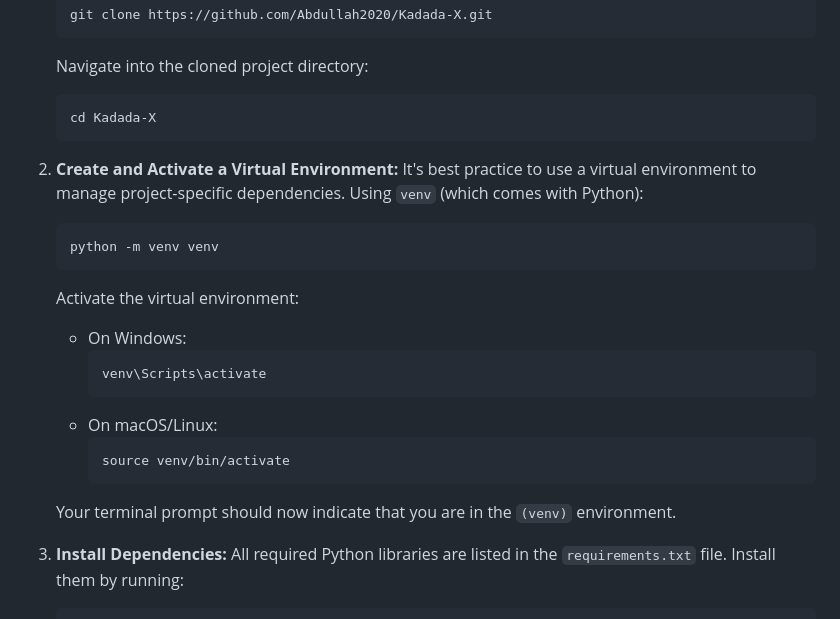
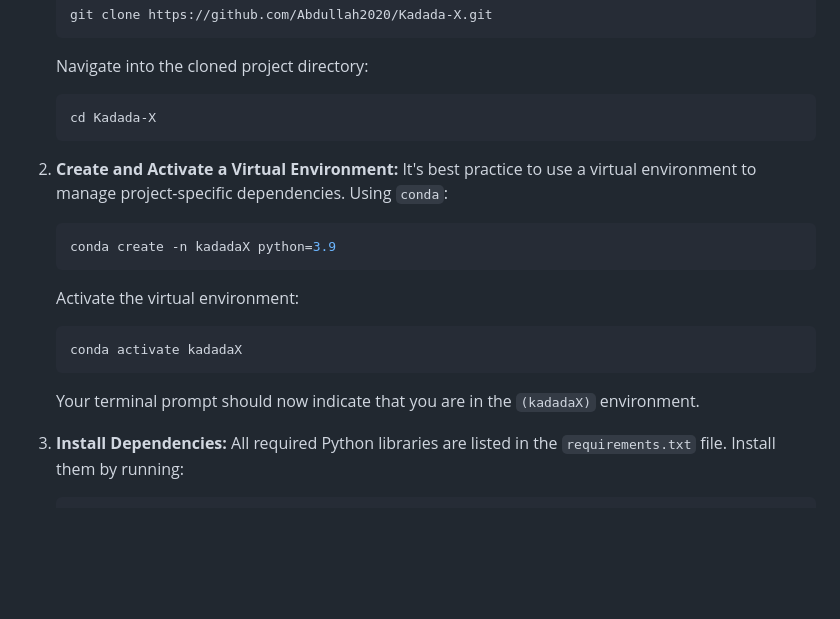
Before and after one commit to Abdullah2020/Kadada-X, a Markdown page: README.md, the part around the change. Drawn GitHub-style; blank space fills up the shorter version.

Commit message:
modified READM file

````diff
--- a/README.md
+++ b/README.md
@@ -48,20 +48,15 @@ Follow these steps to set up and run the project locally.
     ```
 
 2.  **Create and Activate a Virtual Environment:**
-    It's best practice to use a virtual environment to manage project-specific dependencies. Using `venv` (which comes with Python):
+    It's best practice to use a virtual environment to manage project-specific dependencies. Using `conda`:
     ```bash
-    python -m venv venv
+    conda create -n kadadaX python=3.9
     ```
     Activate the virtual environment:
-    *   On Windows:
-        ```bash
-        venv\Scripts\activate
-        ```
-    *   On macOS/Linux:
-        ```bash
-        source venv/bin/activate
-        ```
-    Your terminal prompt should now indicate that you are in the `(venv)` environment.
+    ```bash
+    conda activate kadadaX
+    ```
+    Your terminal prompt should now indicate that you are in the `(kadadaX)` environment.
 
 3.  **Install Dependencies:**
     All required Python libraries are listed in the `requirements.txt` file. Install them by running:
````
